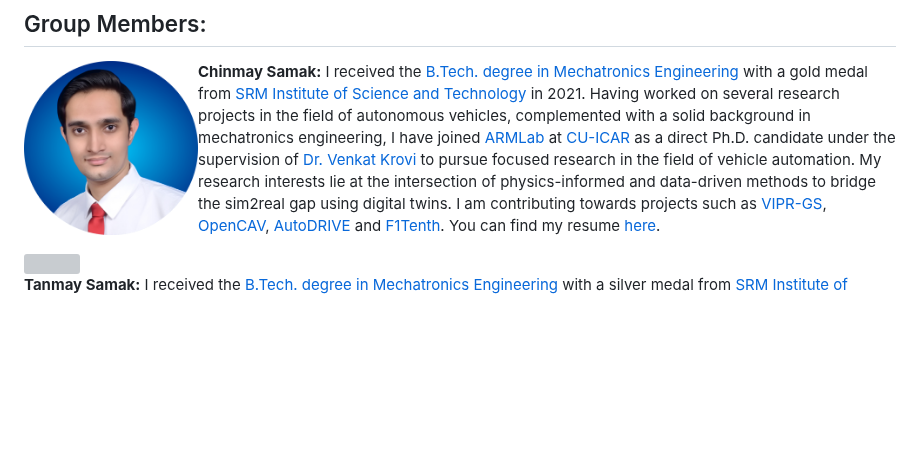
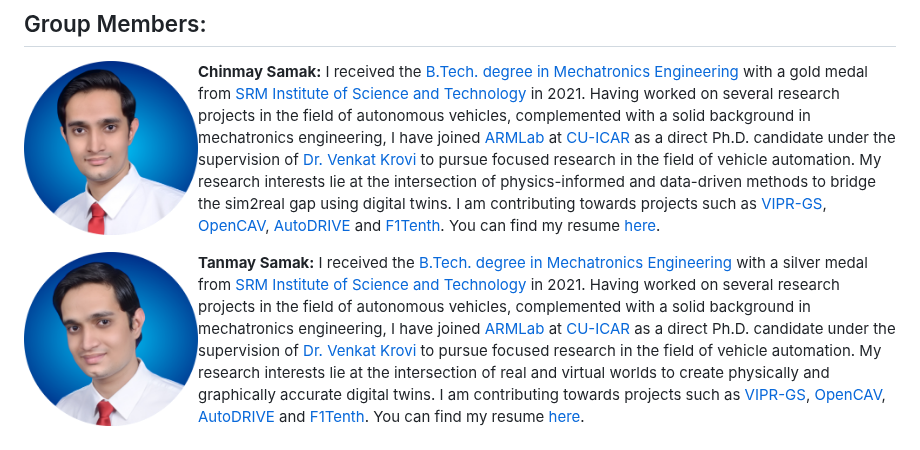
Before and after one commit to Tinker-Twins/Scaled-Autonomous-Vehicles, a Markdown page: Group/README.md, the part around the change. GitHub-like rendering; blank space fills up the shorter version; grey boxes are pictures that could not be loaded.

```diff
--- a/Group/README.md
+++ b/Group/README.md
@@ -18,6 +18,6 @@ This directory hosts details of Team A for the course AuE-8360 during Fall 2023.
 
 **Chinmay Samak:** I received the [B.Tech. degree in Mechatronics Engineering](https://www.srmist.edu.in/program/b-tech-mechatronics-engineering/) with a gold medal from [SRM Institute of Science and Technology](https://www.srmist.edu.in/) in 2021. Having worked on several research projects in the field of autonomous vehicles, complemented with a solid background in mechatronics engineering, I have joined [ARMLab](http://cecas.clemson.edu/armlab-cuicar) at [CU-ICAR](https://cuicar.com/) as a direct Ph.D. candidate under the supervision of [Dr. Venkat Krovi](https://www.linkedin.com/in/venkatnkrovi) to pursue focused research in the field of vehicle automation. My research interests lie at the intersection of physics-informed and data-driven methods to bridge the sim2real gap using digital twins. I am contributing towards projects such as [VIPR-GS](https://cecas.clemson.edu/VIPR-GS/), [OpenCAV](https://sites.google.com/view/opencav/), [AutoDRIVE](https://autodrive-ecosystem.github.io/) and [F1Tenth](https://f1tenth.org/). You can find my resume [here](https://github.com/Tinker-Twins/Scaled-Autonomous-Vehicles/blob/main/Group/Resume_Chinmay_Samak_Aug_2023.pdf).
 
-<img align="left" style="padding-left: 10px; padding-right: 10px; padding-bottom: 10px" height="175px" src="Group/Tanmay_Samak.png">
+<img align="left" style="padding-left: 10px; padding-right: 10px; padding-bottom: 10px" height="175px" src="Tanmay_Samak.png">
 
 **Tanmay Samak:** I received the [B.Tech. degree in Mechatronics Engineering](https://www.srmist.edu.in/program/b-tech-mechatronics-engineering/) with a silver medal from [SRM Institute of Science and Technology](https://www.srmist.edu.in/) in 2021. Having worked on several research projects in the field of autonomous vehicles, complemented with a solid background in mechatronics engineering, I have joined [ARMLab](http://cecas.clemson.edu/armlab-cuicar) at [CU-ICAR](https://cuicar.com/) as a direct Ph.D. candidate under the supervision of [Dr. Venkat Krovi](https://www.linkedin.com/in/venkatnkrovi) to pursue focused research in the field of vehicle automation. My research interests lie at the intersection of real and virtual worlds to create physically and graphically accurate digital twins. I am contributing towards projects such as [VIPR-GS](https://cecas.clemson.edu/VIPR-GS/), [OpenCAV](https://sites.google.com/view/opencav/), [AutoDRIVE](https://autodrive-ecosystem.github.io/) and [F1Tenth](https://f1tenth.org/). You can find my resume [here](https://github.com/Tinker-Twins/Scaled-Autonomous-Vehicles/blob/main/Group/Resume_Tanmay_Samak_Aug_2023.pdf).
```
